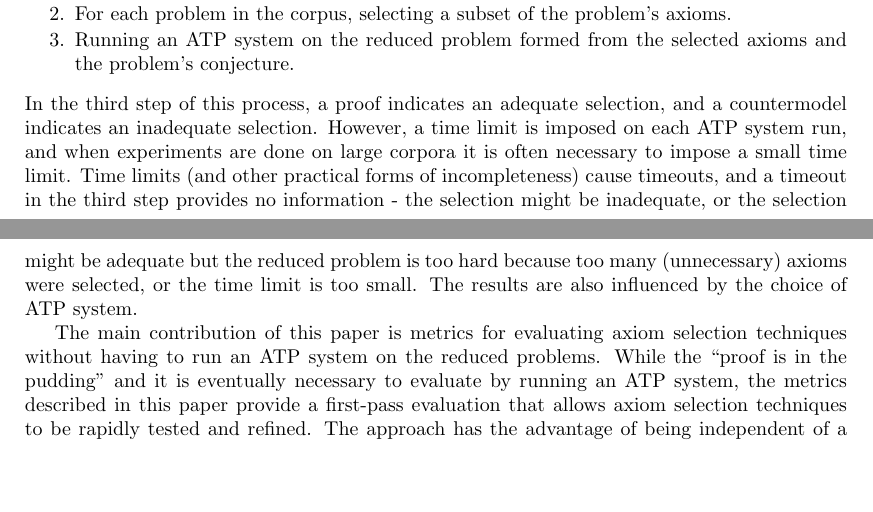
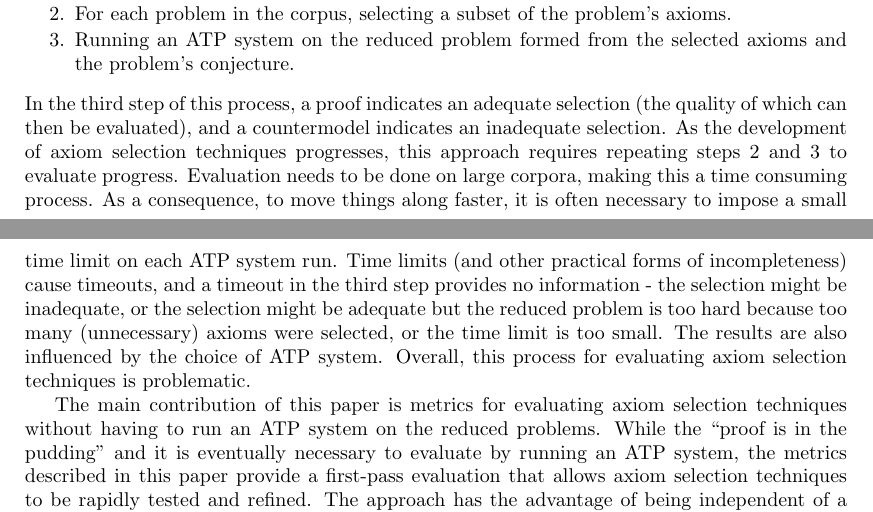
Before and after one commit to geoffgeoffgeoff3/AxiomSelection, a LaTeX paper (AxiomSelectionEvaluation.tex): two parts of pages 1 and 2 of 10, joined at a grey line, cut so that both start at the same text, the shorter picture padded with empty space. Compiled offline with pdfLaTeX.

Commit message:
Added motivation

```diff
--- a/AxiomSelectionEvaluation.tex
+++ b/AxiomSelectionEvaluation.tex
@@ -138,16 +138,22 @@ Evaluation of axiom selection techniques is typically done by:
 \item Running an ATP system on the reduced problem formed from the selected
       axioms and the problem's conjecture.
 \end{packed_enumerate}
-In the third step of this process, a proof indicates an adequate selection,
-and a countermodel indicates an inadequate selection.
-However, a time limit is imposed on each ATP system run, and when experiments
-are done on large corpora it is often necessary to impose a small time limit.
+In the third step of this process, a proof indicates an adequate selection
+(the quality of which can then be evaluated), and a countermodel indicates
+an inadequate selection.
+As the development of axiom selection techniques progresses, this approach
+requires repeating steps 2 and 3 to evaluate progress.
+Evaluation needs to be done on large corpora, making this a time consuming
+process.
+As a consequence, to move things along faster, it is often necessary to impose
+a small time limit on each ATP system run.
 Time limits (and other practical forms of incompleteness) cause timeouts, and
 a timeout in the third step provides no information - the selection might be
 inadequate, or the selection might be adequate but the reduced problem is
 too hard because too many (unnecessary) axioms were selected, or the time
 limit is too small.
 The results are also influenced by the choice of ATP system.
+Overall, this process for evaluating axiom selection techniques is problematic.
 
 The main contribution of this paper is metrics for evaluating axiom selection
 techniques without having to run an ATP system on the reduced problems.
```
